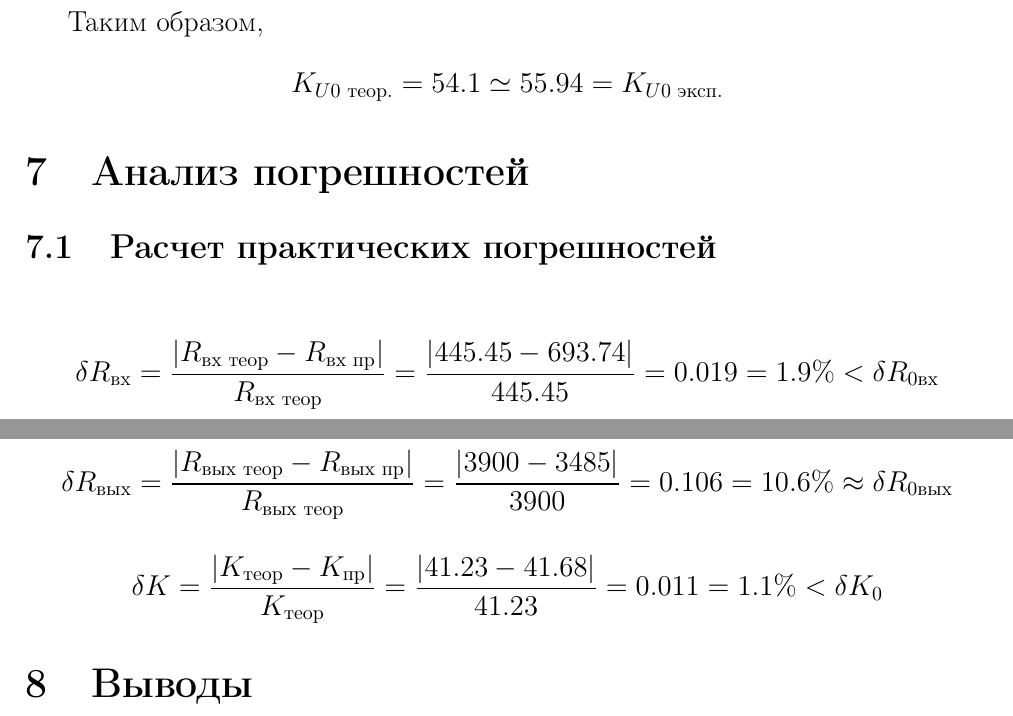
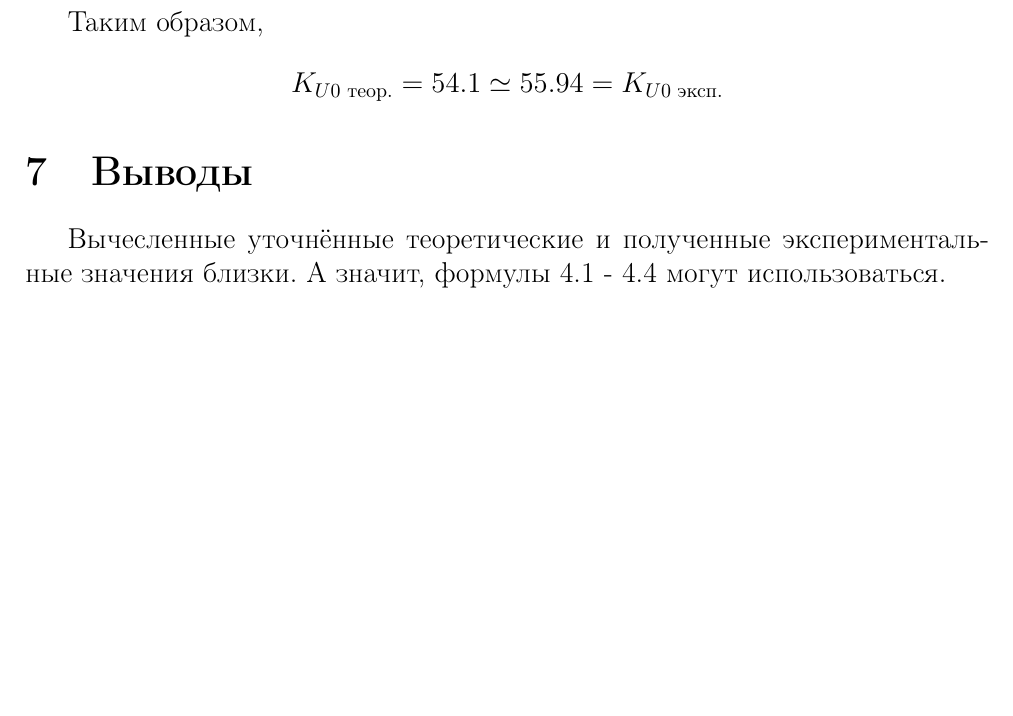
Before and after one commit to lamtev/electro-labs, a LaTeX document (lab5/lab5.tex): two parts of pages 7 and 8 of 8 before the commit and part of page 7 of 7 after it, the two joined at a grey line, cut so that both start at the same text, the shorter picture padded with empty space. Compiled offline with pdfLaTeX.

Commit message:
fix and add conclusion

```diff
--- a/lab5/lab5.tex
+++ b/lab5/lab5.tex
@@ -222,21 +222,6 @@ K_{U0} = \frac{h_{21}R_\text{н}R_\text{к}}{h_\text{11Э}(R_\text{к}+R_\text{
 K_{U0\text{ теор.}} = 54.1 \simeq 55.94 = K_{U0\text{ эксп.}}
 \end{equation*}
 
-\section{Анализ погрешностей}
-
-\subsection{Расчет практических погрешностей}
-\begin{equation*}
-\delta R_\text{вх} = \frac{|R_\text{вх теор} - R_\text{вх пр}|}{R_\text{вх теор}} = \frac{|445.45 - 693.74|}{445.45} = 0.019 = 1.9 \% < \delta R_\text{0вх}
-\end{equation*}
-
-\begin{equation*}
-\delta R_\text{вых} = \frac{|R_\text{вых теор} - R_\text{вых пр}|}{R_\text{вых теор}} = \frac{|3900 - 3485|}{3900} = 0.106 = 10.6 \% \approx \delta R_\text{0вых}
-\end{equation*}
-
-\begin{equation*}
-\delta K = \frac{|K_\text{теор} - K_\text{пр}|}{K_\text{теор}} = \frac{|41.23 - 41.68|}{41.23} = 0.011 = 1.1 \% < \delta K_0
-\end{equation*}
-
 \section{Выводы}
-
+Вычесленные уточнённые теоретические и полученные экспериментальные значения близки. А значит, формулы 4.1 - 4.4 могут использоваться.
 \end{document}
```
Also changed, not shown: lab5/lab5.tex (18 more changed lines).
